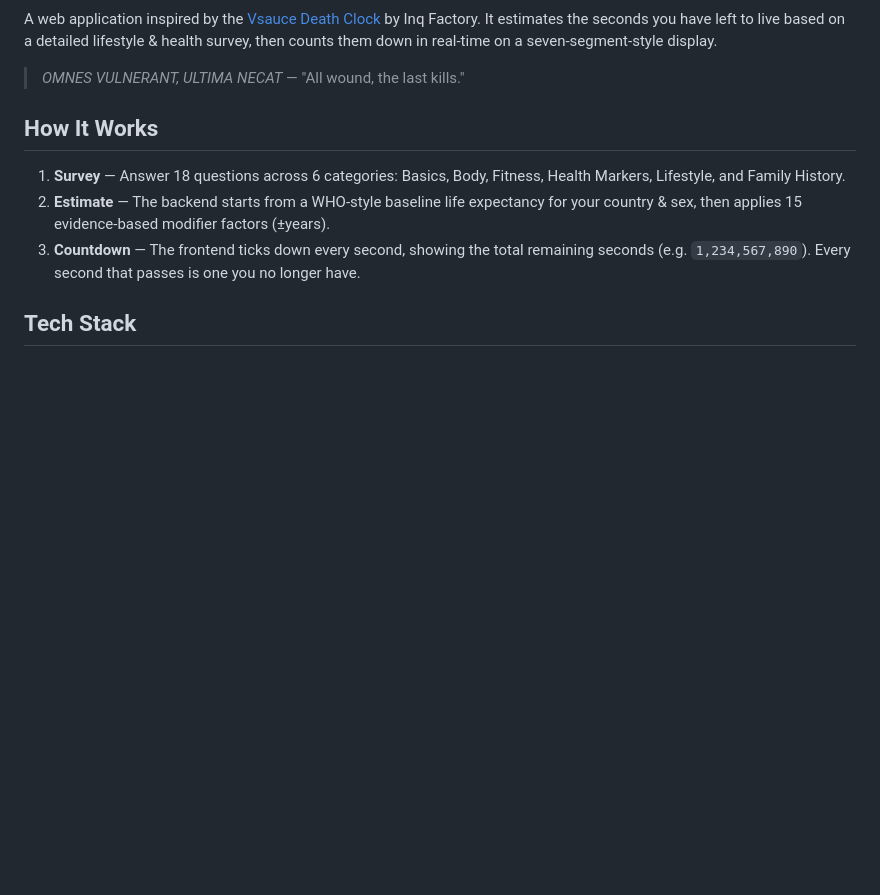
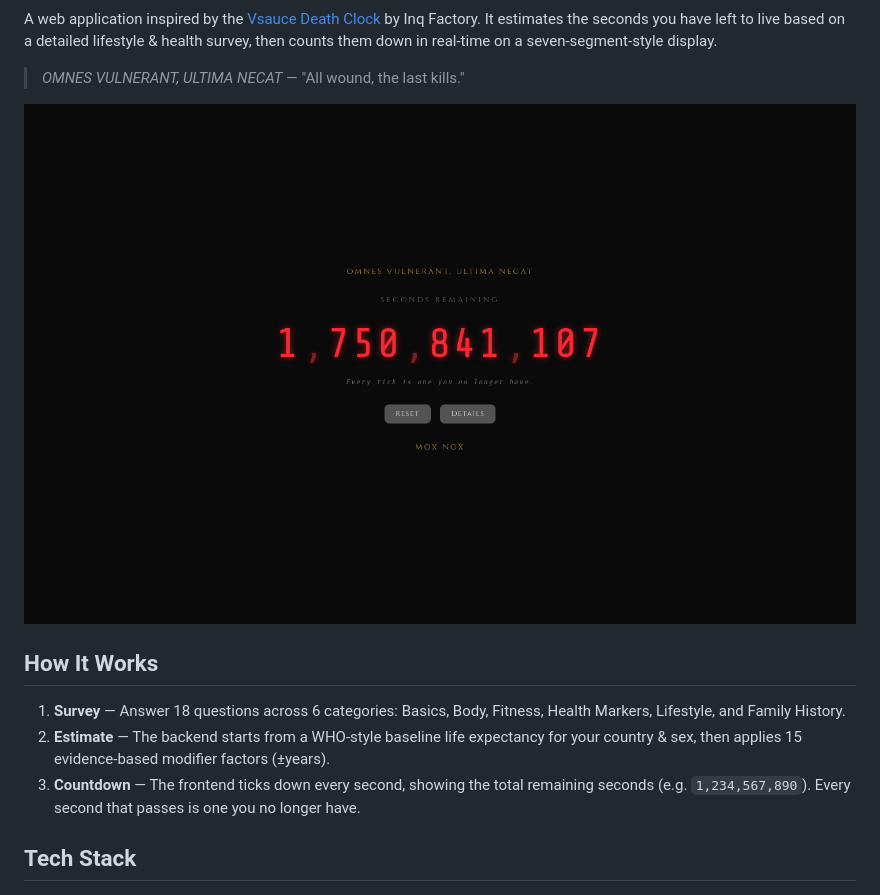
Before and after one commit to allesgeklaut/death-clock, a Markdown page: README.md, the part around the change printed below. Drawn GitHub-style; pictures changed too: docs/screenshot.png (added); blank space fills up the shorter version.

Commit message:
Bump static asset cache versions; add app icon and screenshot to README

```diff
--- a/README.md
+++ b/README.md
@@ -4,6 +6,8 @@ A web application inspired by the [Vsauce Death Clock](https://inqfactory.com/pa
 It estimates the seconds you have left to live based on a detailed lifestyle & health survey, then counts them down in real-time on a seven-segment-style display.
 
 > *OMNES VULNERANT, ULTIMA NECAT* — "All wound, the last kills."
+
+![Death Clock — the seven-segment countdown](docs/screenshot.png)
 
 ## How It Works
 
```
Also changed, not shown: other parts of README.md (+2 -0 lines), 1 other file.
